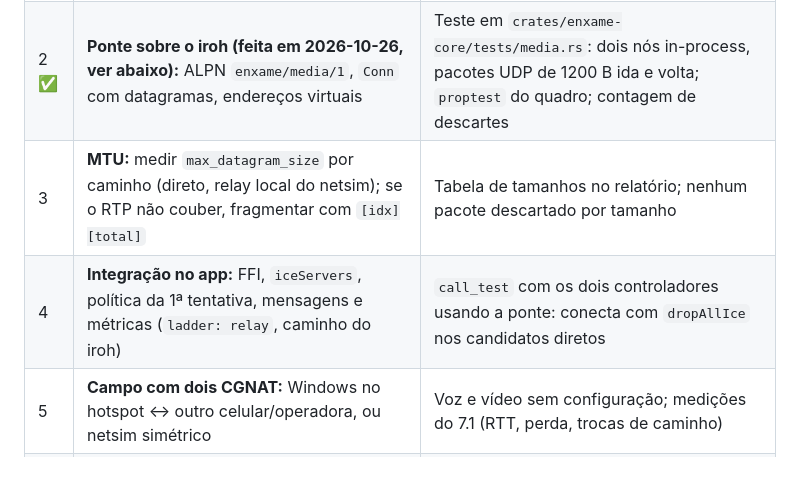
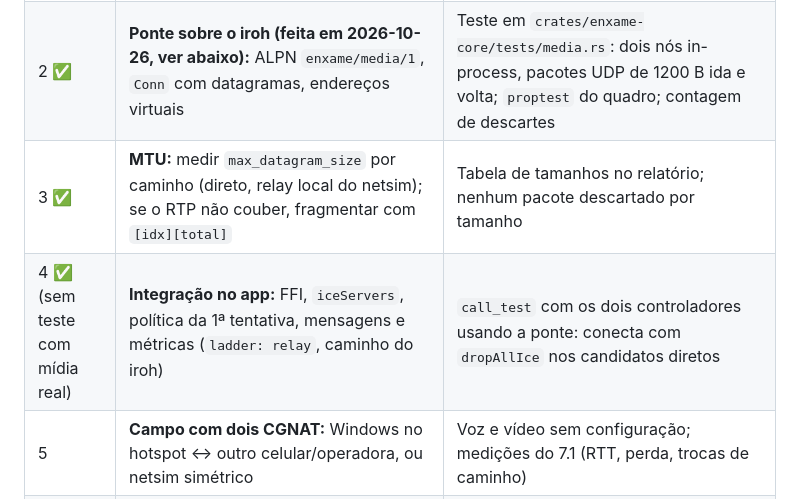
Before and after one commit to AndreDev21/enxame, a Markdown page: docs/plano-fase7-2-midia-sobre-iroh.md, the part around the change. GitHub-like rendering; blank space fills up the shorter version.

Commit message:
docs: passagem de bastão da Fase 7 (7.0 a 7.2)
Co-Authored-By: Claude Sonnet 5.5 <noreply@anthropic.com>
Claude-Session: https://claude.ai/code/session_016axgpLTdTtw7SoMEc3J7J2

```diff
--- a/docs/plano-fase7-2-midia-sobre-iroh.md
+++ b/docs/plano-fase7-2-midia-sobre-iroh.md
@@ -50,8 +50,8 @@ libwebrtc ──UDP── 127.0.0.1:P (TURN local, crate turn) ── Conn próp
 |---|---|---|
 | 1 ✅ | **Spike do libwebrtc (feito em 2026-10-26, ver abaixo):** `turn` em `127.0.0.1` com `RelayAddressGenerator` que faz eco entre dois peers no mesmo processo (sem iroh) | `integration_test` Linux: duas conexões WebRTC conectam **só** por candidatos `relay` (filtrando host/srflx) e trocam áudio. Responde a incógnita "o libwebrtc aceita TURN em loopback?" |
 | 2 ✅ | **Ponte sobre o iroh (feita em 2026-10-26, ver abaixo):** ALPN `enxame/media/1`, `Conn` com datagramas, endereços virtuais | Teste em `crates/enxame-core/tests/media.rs`: dois nós in-process, pacotes UDP de 1200 B ida e volta; `proptest` do quadro; contagem de descartes |
-| 3 | **MTU:** medir `max_datagram_size` por caminho (direto, relay local do netsim); se o RTP não couber, fragmentar com `[idx][total]` | Tabela de tamanhos no relatório; nenhum pacote descartado por tamanho |
-| 4 | **Integração no app:** FFI, `iceServers`, política da 1ª tentativa, mensagens e métricas (`ladder: relay`, caminho do iroh) | `call_test` com os dois controladores usando a ponte: conecta com `dropAllIce` nos candidatos diretos |
+| 3 ✅ | **MTU:** medir `max_datagram_size` por caminho (direto, relay local do netsim); se o RTP não couber, fragmentar com `[idx][total]` | Tabela de tamanhos no relatório; nenhum pacote descartado por tamanho |
+| 4 ✅ (sem teste com mídia real) | **Integração no app:** FFI, `iceServers`, política da 1ª tentativa, mensagens e métricas (`ladder: relay`, caminho do iroh) | `call_test` com os dois controladores usando a ponte: conecta com `dropAllIce` nos candidatos diretos |
 | 5 | **Campo com dois CGNAT:** Windows no hotspot ↔ outro celular/operadora, ou netsim simétrico | Voz e vídeo sem configuração; medições do 7.1 (RTT, perda, trocas de caminho) |
 | 6 | **Medição contra `iroh-relay` próprio no Brasil** (VM barata), não contra o n0, para isolar arquitetura de limite e distância | Latência adicional < 80 ms; sem corte de áudio na subida relay → direto |
 
```
Also changed, not shown: docs/handoff-fase7-2.md (added, +86 -0 lines).
